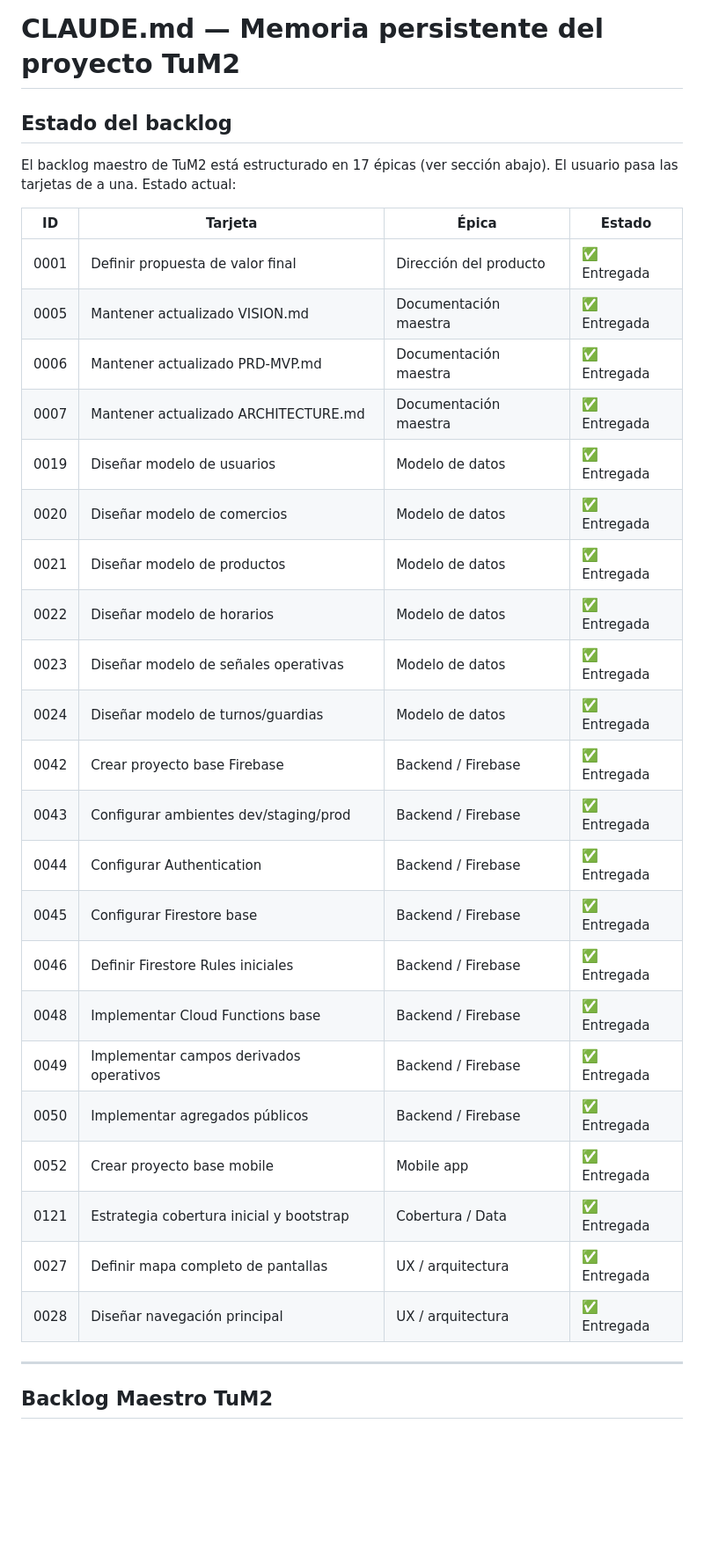
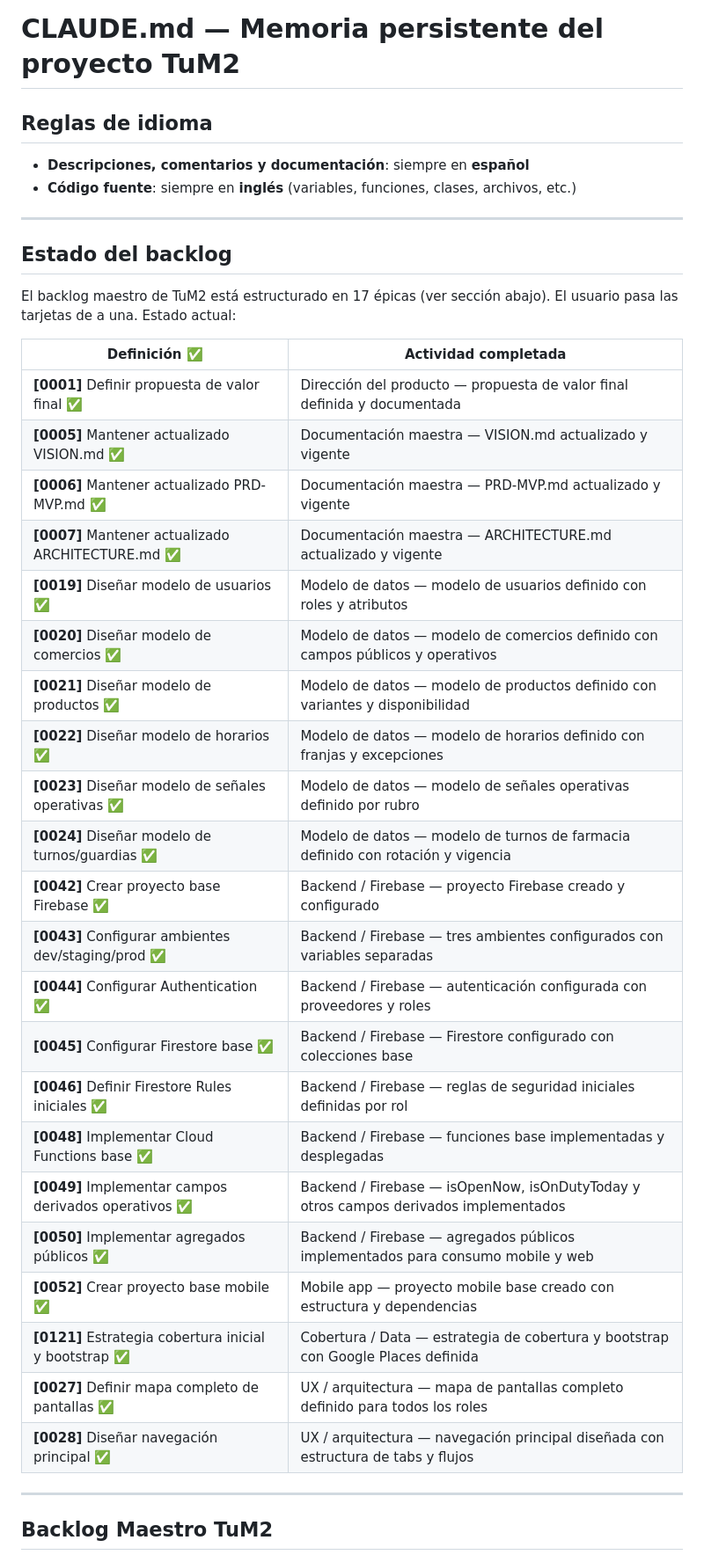
Before and after one commit to pablo-ziegler-glitch/TuM2, a Markdown page: CLAUDE.md, the part around the change. Shown at 88% size. GitHub-like rendering; blank space fills up the shorter version.

Commit message:
Reestructura tabla de backlog completado a formato de dos columnas
- Reemplaza la tabla de 4 columnas (ID, Tarjeta, Épica, Estado) por un layout de 2 columnas (Definición ✅ | Actividad completada)
- Cada ítem completado ahora muestra su definición con check y una descripción clara de lo entregado
- Agrega sección de Reglas de idioma: descripciones en español, código en inglés

https://claude.ai/code/session_01Eop7W3XTxdm5qzsYGXLFMV

```diff
--- a/CLAUDE.md
+++ b/CLAUDE.md
@@ -1,34 +1,41 @@
 # CLAUDE.md — Memoria persistente del proyecto TuM2
+
+## Reglas de idioma
+
+- **Descripciones, comentarios y documentación**: siempre en **español**
+- **Código fuente**: siempre en **inglés** (variables, funciones, clases, archivos, etc.)
+
+---
 
 ## Estado del backlog
 
 El backlog maestro de TuM2 está estructurado en 17 épicas (ver sección abajo).
 El usuario pasa las tarjetas de a una. Estado actual:
 
-| ID     | Tarjeta                              | Épica                  | Estado      |
-|--------|--------------------------------------|------------------------|-------------|
-| 0001   | Definir propuesta de valor final     | Dirección del producto | ✅ Entregada |
-| 0005   | Mantener actualizado VISION.md       | Documentación maestra  | ✅ Entregada |
-| 0006   | Mantener actualizado PRD-MVP.md      | Documentación maestra  | ✅ Entregada |
-| 0007   | Mantener actualizado ARCHITECTURE.md | Documentación maestra  | ✅ Entregada |
-| 0019   | Diseñar modelo de usuarios           | Modelo de datos        | ✅ Entregada |
-| 0020   | Diseñar modelo de comercios          | Modelo de datos        | ✅ Entregada |
-| 0021   | Diseñar modelo de productos          | Modelo de datos        | ✅ Entregada |
-| 0022   | Diseñar modelo de horarios           | Modelo de datos        | ✅ Entregada |
-| 0023   | Diseñar modelo de señales operativas | Modelo de datos        | ✅ Entregada |
-| 0024   | Diseñar modelo de turnos/guardias    | Modelo de datos        | ✅ Entregada |
-| 0042   | Crear proyecto base Firebase         | Backend / Firebase     | ✅ Entregada |
-| 0043   | Configurar ambientes dev/staging/prod| Backend / Firebase     | ✅ Entregada |
-| 0044   | Configurar Authentication            | Backend / Firebase     | ✅ Entregada |
-| 0045   | Configurar Firestore base            | Backend / Firebase     | ✅ Entregada |
-| 0046   | Definir Firestore Rules iniciales    | Backend / Firebase     | ✅ Entregada |
-| 0048   | Implementar Cloud Functions base     | Backend / Firebase     | ✅ Entregada |
-| 0049   | Implementar campos derivados operativos | Backend / Firebase  | ✅ Entregada |
-| 0050   | Implementar agregados públicos       | Backend / Firebase     | ✅ Entregada |
-| 0052   | Crear proyecto base mobile           | Mobile app             | ✅ Entregada |
-| 0121   | Estrategia cobertura inicial y bootstrap | Cobertura / Data   | ✅ Entregada |
-| 0027   | Definir mapa completo de pantallas   | UX / arquitectura      | ✅ Entregada |
-| 0028   | Diseñar navegación principal         | UX / arquitectura      | ✅ Entregada |
+| Definición ✅ | Actividad completada |
+|---|---|
+| **[0001]** Definir propuesta de valor final ✅ | Dirección del producto — propuesta de valor final definida y documentada |
+| **[0005]** Mantener actualizado VISION.md ✅ | Documentación maestra — VISION.md actualizado y vigente |
+| **[0006]** Mantener actualizado PRD-MVP.md ✅ | Documentación maestra — PRD-MVP.md actualizado y vigente |
+| **[0007]** Mantener actualizado ARCHITECTURE.md ✅ | Documentación maestra — ARCHITECTURE.md actualizado y vigente |
+| **[0019]** Diseñar modelo de usuarios ✅ | Modelo de datos — modelo de usuarios definido con roles y atributos |
+| **[0020]** Diseñar modelo de comercios ✅ | Modelo de datos — modelo de comercios definido con campos públicos y operativos |
+| **[0021]** Diseñar modelo de productos ✅ | Modelo de datos — modelo de productos definido con variantes y disponibilidad |
+| **[0022]** Diseñar modelo de horarios ✅ | Modelo de datos — modelo de horarios definido con franjas y excepciones |
+| **[0023]** Diseñar modelo de señales operativas ✅ | Modelo de datos — modelo de señales operativas definido por rubro |
+| **[0024]** Diseñar modelo de turnos/guardias ✅ | Modelo de datos — modelo de turnos de farmacia definido con rotación y vigencia |
+| **[0042]** Crear proyecto base Firebase ✅ | Backend / Firebase — proyecto Firebase creado y configurado |
+| **[0043]** Configurar ambientes dev/staging/prod ✅ | Backend / Firebase — tres ambientes configurados con variables separadas |
+| **[0044]** Configurar Authentication ✅ | Backend / Firebase — autenticación configurada con proveedores y roles |
+| **[0045]** Configurar Firestore base ✅ | Backend / Firebase — Firestore configurado con colecciones base |
+| **[0046]** Definir Firestore Rules iniciales ✅ | Backend / Firebase — reglas de seguridad iniciales definidas por rol |
+| **[0048]** Implementar Cloud Functions base ✅ | Backend / Firebase — funciones base implementadas y desplegadas |
+| **[0049]** Implementar campos derivados operativos ✅ | Backend / Firebase — isOpenNow, isOnDutyToday y otros campos derivados implementados |
+| **[0050]** Implementar agregados públicos ✅ | Backend / Firebase — agregados públicos implementados para consumo mobile y web |
+| **[0052]** Crear proyecto base mobile ✅ | Mobile app — proyecto mobile base creado con estructura y dependencias |
+| **[0121]** Estrategia cobertura inicial y bootstrap ✅ | Cobertura / Data — estrategia de cobertura y bootstrap con Google Places definida |
+| **[0027]** Definir mapa completo de pantallas ✅ | UX / arquitectura — mapa de pantallas completo definido para todos los roles |
+| **[0028]** Diseñar navegación principal ✅ | UX / arquitectura — navegación principal diseñada con estructura de tabs y flujos |
 
 ---
 
```
